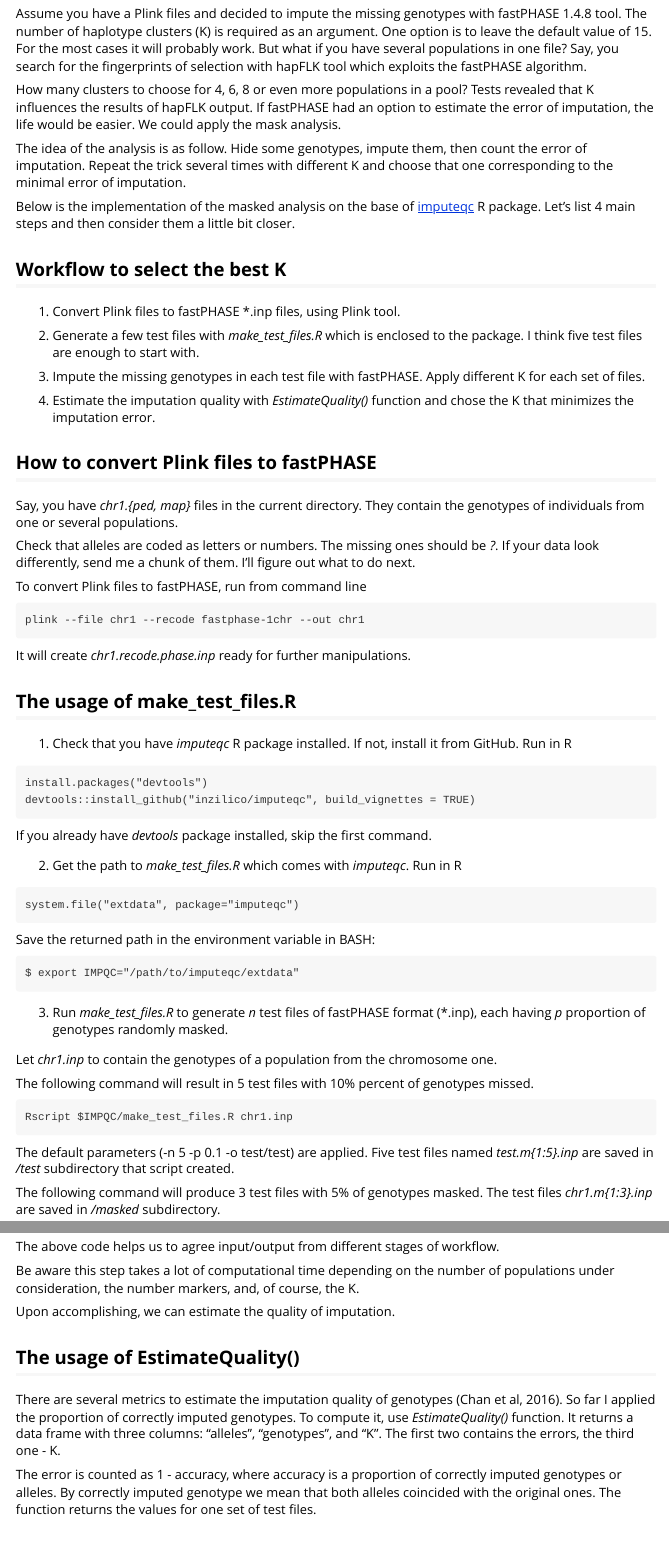
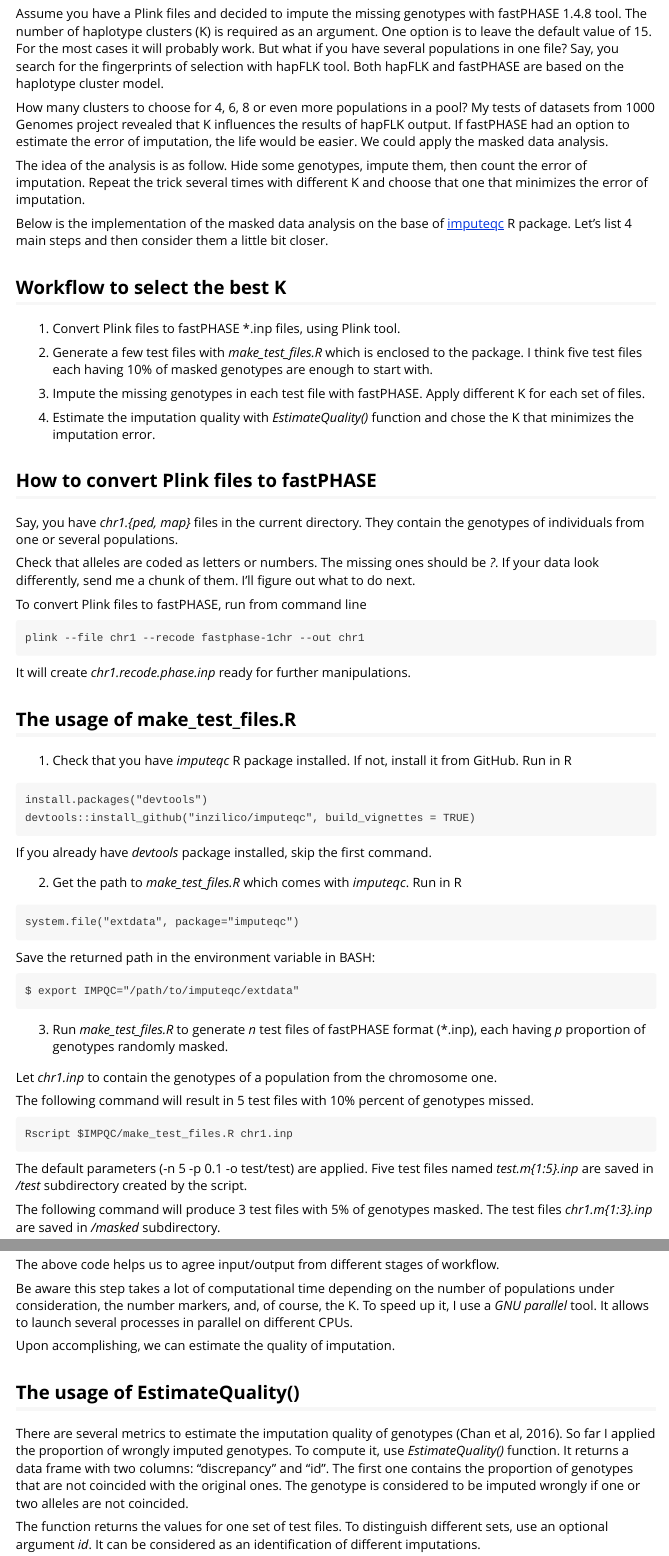
Before and after one commit to inzilico/imputeqc, an R Markdown document (vignettes/k_selection.Rmd): the page in a window 1100 px wide, from 250 px down, and a second part further down, joined at a grey line. Rendered offline with R 4.5, knitr and Pandoc, with nearby package versions.

Commit message:
Vignette is updated

````diff
--- a/vignettes/k_selection.Rmd
+++ b/vignettes/k_selection.Rmd
@@ -21,20 +21,20 @@
 Motivation
 -----------
 
-Assume you have a Plink files and decided to impute the missing genotypes with fastPHASE 1.4.8 tool. The number of haplotype clusters (K) is required as an argument. One option is to leave the default value of 15. For the most cases it will probably work. But what if you have several populations in one file? Say, you search for the fingerprints of selection with hapFLK tool which exploits the fastPHASE algorithm.
+Assume you have a Plink files and decided to impute the missing genotypes with fastPHASE 1.4.8 tool. The number of haplotype clusters (K) is required as an argument. One option is to leave the default value of 15. For the most cases it will probably work. But what if you have several populations in one file? Say, you search for the fingerprints of selection with hapFLK tool. Both hapFLK and fastPHASE are based on the haplotype cluster model.
 
-How many clusters to choose for 4, 6, 8 or even more populations in a pool? Tests revealed that K influences the results of hapFLK output. If fastPHASE had an option to estimate the error of imputation, the life would be easier. We could apply the mask analysis.
+How many clusters to choose for 4, 6, 8 or even more populations in a pool? My tests of datasets from 1000 Genomes project revealed that K influences the results of hapFLK output. If fastPHASE had an option to estimate the error of imputation, the life would be easier. We could apply the masked data analysis.
 
-The idea of the analysis is as follow. Hide some genotypes, impute them, then count the error of imputation. Repeat the trick several times with different K and choose that one corresponding to the minimal error of imputation.
+The idea of the analysis is as follow. Hide some genotypes, impute them, then count the error of imputation. Repeat the trick several times with different K and choose that one that minimizes the error of imputation.
 
-Below is the implementation of the masked analysis on the base of [imputeqc](https://github.com/inzilico/imputeqc) R package. Let's list 4 main steps and then consider them a little bit closer.
+Below is the implementation of the masked data analysis on the base of [imputeqc](https://github.com/inzilico/imputeqc) R package. Let's list 4 main steps and then consider them a little bit closer.
 
 Workflow to select the best K
 ------------------------------
 
 1. Convert Plink files to fastPHASE \*.inp files, using Plink tool.
 
-2. Generate a few test files with *make_test_files.R* which is enclosed to the package. I think five test files are enough to start with.
+2. Generate a few test files with *make_test_files.R* which is enclosed to the package. I think five test files each having 10% of masked genotypes are enough to start with.
 
 3. Impute the missing genotypes in each test file with fastPHASE. Apply different K for each set of files.
 
@@ -84,7 +84,7 @@
 
     Rscript $IMPQC/make_test_files.R chr1.inp
 
-The default parameters (-n 5 -p 0.1 -o test/test) are applied. Five test files named *test.m{1:5}.inp* are saved in */test* subdirectory that script created.
+The default parameters (-n 5 -p 0.1 -o test/test) are applied. Five test files named *test.m{1:5}.inp* are saved in */test* subdirectory created by the script.
 
 The following command will produce 3 test files with 5% of genotypes masked. The test files *chr1.m{1:3}.inp* are saved in */masked* subdirectory.
 
@@ -119,16 +119,16 @@
 
 The above code helps us to agree input/output from different stages of workflow.
 
-Be aware this step takes a lot of computational time depending on the number of populations under consideration, the number markers, and, of course, the K.
+Be aware this step takes a lot of computational time depending on the number of populations under consideration, the number markers, and, of course, the K. To speed up it, I use a *GNU parallel* tool. It allows to launch several processes in parallel on different CPUs.
 
 Upon accomplishing, we can estimate the quality of imputation.
 
 The usage of EstimateQuality()
 -----------------------------
 
-There are several metrics to estimate the imputation quality of genotypes (Chan et al, 2016). So far I applied the proportion of correctly imputed genotypes. To compute it, use *EstimateQuality()* function. It returns a data frame with three columns: "alleles", "genotypes", and "K". The first two contains the errors, the third one - K.
+There are several metrics to estimate the imputation quality of genotypes (Chan et al, 2016). So far I applied the proportion of wrongly imputed genotypes. To compute it, use *EstimateQuality()* function. It returns a data frame with two columns: "discrepancy" and "id". The first one contains the proportion of genotypes that are not coincided with the original ones. The genotype is considered to be imputed wrongly if one or two alleles are not coincided.
 
-The error is counted as 1 - accuracy, where accuracy is a proportion of correctly imputed genotypes or alleles. By correctly imputed genotype we mean that both alleles coincided with the original ones. The function returns the values for one set of test files.
+The function returns the values for one set of test files. To distinguish different sets, use an optional argument *id*. It can be considered as an identification of different imputations.
 
 ```
     # Count errors for one set of test files
````
Also changed, not shown: vignettes/k_selection.Rmd (6 more changed lines), 1 other file.
